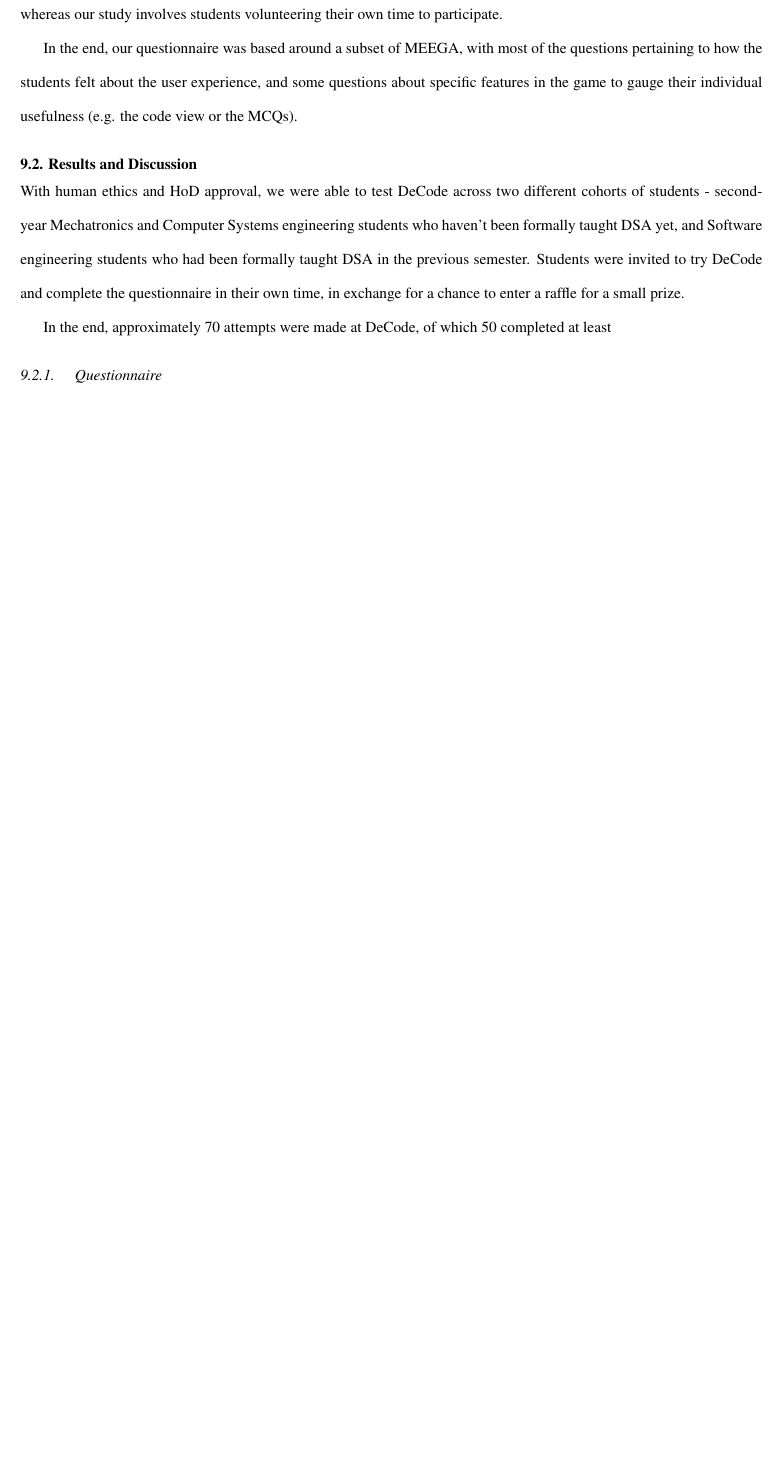
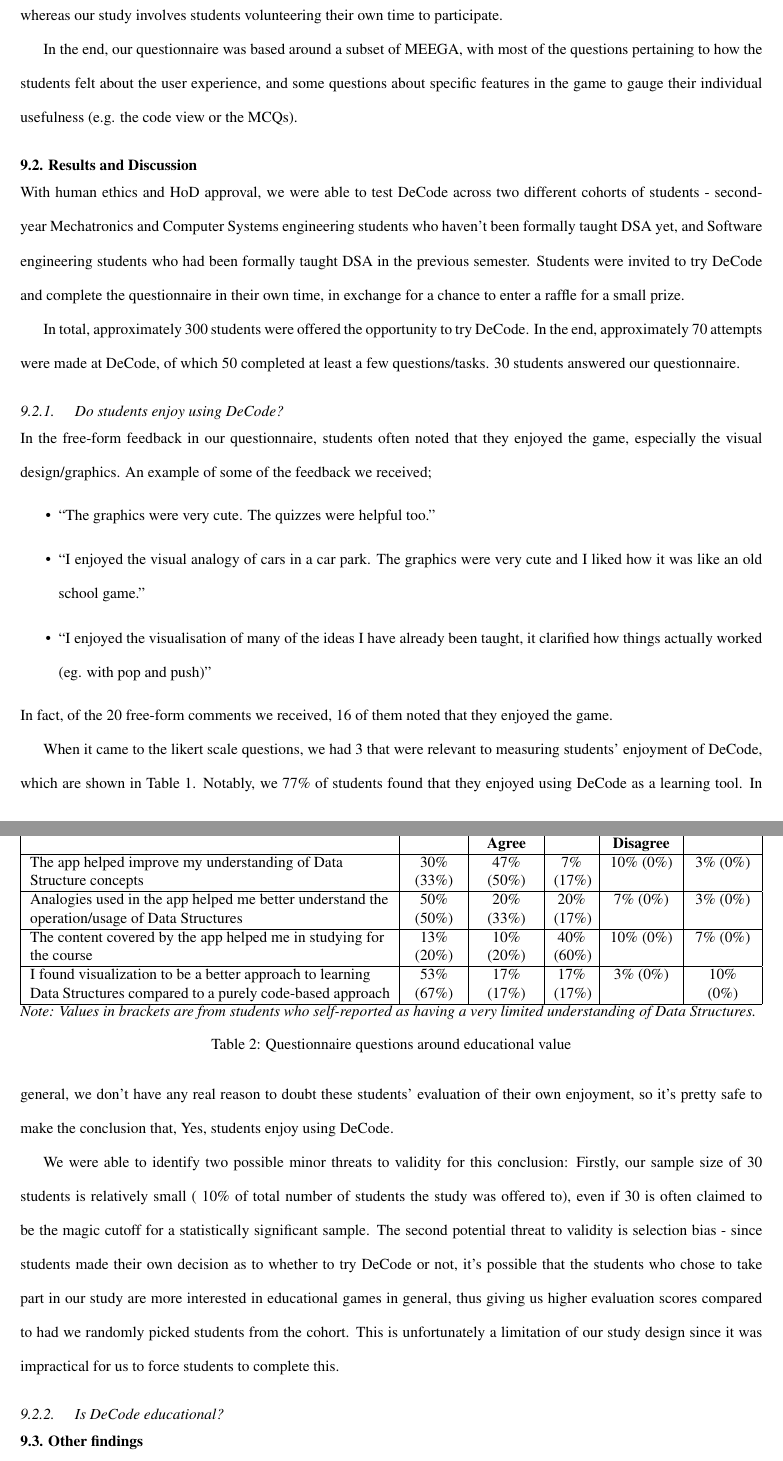
Before and after one commit to encryptededdy/P4P_Report, a LaTeX document (main.tex): part of page 12 of 13 before the commit and two parts of pages 12 and 13 of 14 after it, the two joined at a grey line, cut so that both start at the same text, the shorter picture padded with empty space. Compiled offline with pdfLaTeX.

Commit message:
More evaluation stuff

```diff
--- a/main.tex
+++ b/main.tex
@@ -5,6 +5,7 @@
 \usepackage{titlesec}
 \usepackage{enumitem}
 \usepackage{graphicx}
+\usepackage{tabulary}
 
 \titleformat{\section}{\normalfont\bfseries\filcenter}{\thesection. }{0.8em}{}
 \titlespacing*{\section}{0pt}{2.0ex}{-1ex}
@@ -170,11 +176,41 @@ In the end, our questionnaire was based around a subset of MEEGA, with most of t
+  I found visualization to be a better approach to learning Data Structures compared to a purely code-based approach & 53\%                    & 17\%                    & 17\%             & 3\%                        & 10\%                       \\ \hline
+  Overall, I enjoyed using DeCode as a learning tool                                                                 & 47\%                    & 30\%                    & 10\%             & 10\%                       & 3\%                        \\ \hline
+  \end{tabulary}
+  \caption{Questionnaire questions around enjoyment}
+  \label{tab:enjoytable}
+\end{table}
 With human ethics and HoD approval, we were able to test DeCode across two different cohorts of students - second-year Mechatronics and Computer Systems engineering students who haven't been formally taught DSA yet, and Software engineering students who had been formally taught DSA in the previous semester. Students were invited to try DeCode and complete the questionnaire in their own time, in exchange for a chance to enter a raffle for a small prize.\par
-In the end, approximately 70 attempts were made at DeCode, of which 50 completed at least
-\subsubsection{Questionnaire}
-
+In total, approximately 300 students were offered the opportunity to try DeCode. In the end, approximately 70 attempts were made at DeCode, of which 50 completed at least a few questions/tasks. 30 students answered our questionnaire.
+\subsubsection{Do students enjoy using DeCode?}
+In the free-form feedback in our questionnaire, students often noted that they enjoyed the game, especially the visual design/graphics. An example of some of the feedback we received;
+\begin{itemize}
+  \item ``The graphics were very cute. The quizzes were helpful too.''
+  \item ``I enjoyed the visual analogy of cars in a car park. The graphics were very cute and I liked how it was like an old school game.''
+  \item ``I enjoyed the visualisation of many of the ideas I have already been taught, it clarified how things actually worked (eg. with pop and push)''
+\end{itemize}
+In fact, of the 20 free-form comments we received, 16 of them noted that they enjoyed the game.\par
+When it came to the likert scale questions, we had 3 that were relevant to measuring students' enjoyment of DeCode, which are shown in Table \ref{tab:enjoytable}. Notably, we 77\% of students found that they enjoyed using DeCode as a learning tool. In general, we don't have any real reason to doubt these students' evaluation of their own enjoyment, so it's pretty safe to make the conclusion that, Yes, students enjoy using DeCode.\par
+We were able to identify two possible minor threats to validity for this conclusion: Firstly, our sample size of 30 students is relatively small (~10\% of total number of students the study was offered to), even if 30 is often claimed to be the magic cutoff for a statistically significant sample. The second potential threat to validity is selection bias - since students made their own decision as to whether to try DeCode or not, it's possible that the students who chose to take part in our study are more interested in educational games in general, thus giving us higher evaluation scores compared to had we randomly picked students from the cohort. This is unfortunately a limitation of our study design since it was impractical for us to force students to complete this.
+\subsubsection{Is DeCode educational?}
+\begin{table}[]
+  \begin{tabulary}{\linewidth}{|L|C|C|C|C|C|}
+  \hline
+  \textbf{Question}                                                                                                  & \textbf{Strongly Agree} & \textbf{Somewhat Agree} & \textbf{Neither} & \textbf{Somewhat Disagree} & \textbf{Strongly Disagree} \\ \hline
+  The app helped improve my understanding of Data Structure concepts                                                 & 30\% (33\%)             & 47\% (50\%)             & 7\% (17\%)       & 10\% (0\%)                 & 3\% (0\%)                  \\ \hline
+  Analogies used in the app helped me better understand the operation/usage of Data Structures                       & 50\% (50\%)             & 20\% (33\%)             & 20\% (17\%)      & 7\% (0\%)                  & 3\% (0\%)                  \\ \hline
+  The content covered by the app helped me in studying for the course                                                & 13\% (20\%)             & 10\% (20\%)             & 40\% (60\%)      & 10\% (0\%)                 & 7\% (0\%)                  \\ \hline
+  I found visualization to be a better approach to learning Data Structures compared to a purely code-based approach & 53\% (67\%)             & 17\% (17\%)             & 17\% (17\%)      & 3\% (0\%)                  & 10\% (0\%)                 \\ \hline
+  \end{tabulary}
+  \emph{Note: Values in brackets are from students who self-reported as having a very limited understanding of Data Structures.}
+  \caption{Questionnaire questions around educational value}
+  \label{tab:edutable}
+\end{table}
+% One student reported learning something new about stacks or something, even though they thought they were already knowledgeble.
+\subsection{Other findings}
 % Direct evidence of students getting better
 % Indirect evidence (level times speeding up?)
 % Threats to Validity
-% Selection bias - are we just targeting students who have a keen interest in edu games? Are these the struggling students we're worried about?
+% Selection bias - are we just targeting students who have a keen interest in edu games? Are these the struggling students we're worried about?\subsection{Findings}
 \section{Future Work}
 \subsection{Game}
 While our evaluation didn't identify any pressing issues that needed to be resolved with DeCode, it did identify a variety of smaller issues such as xxx. Fixing these issues would help refine DeCode into a more polished game, and would significantly improve the user experience.\par
```
Also changed, not shown: main.pdf, main.tex (5 more changed lines).
